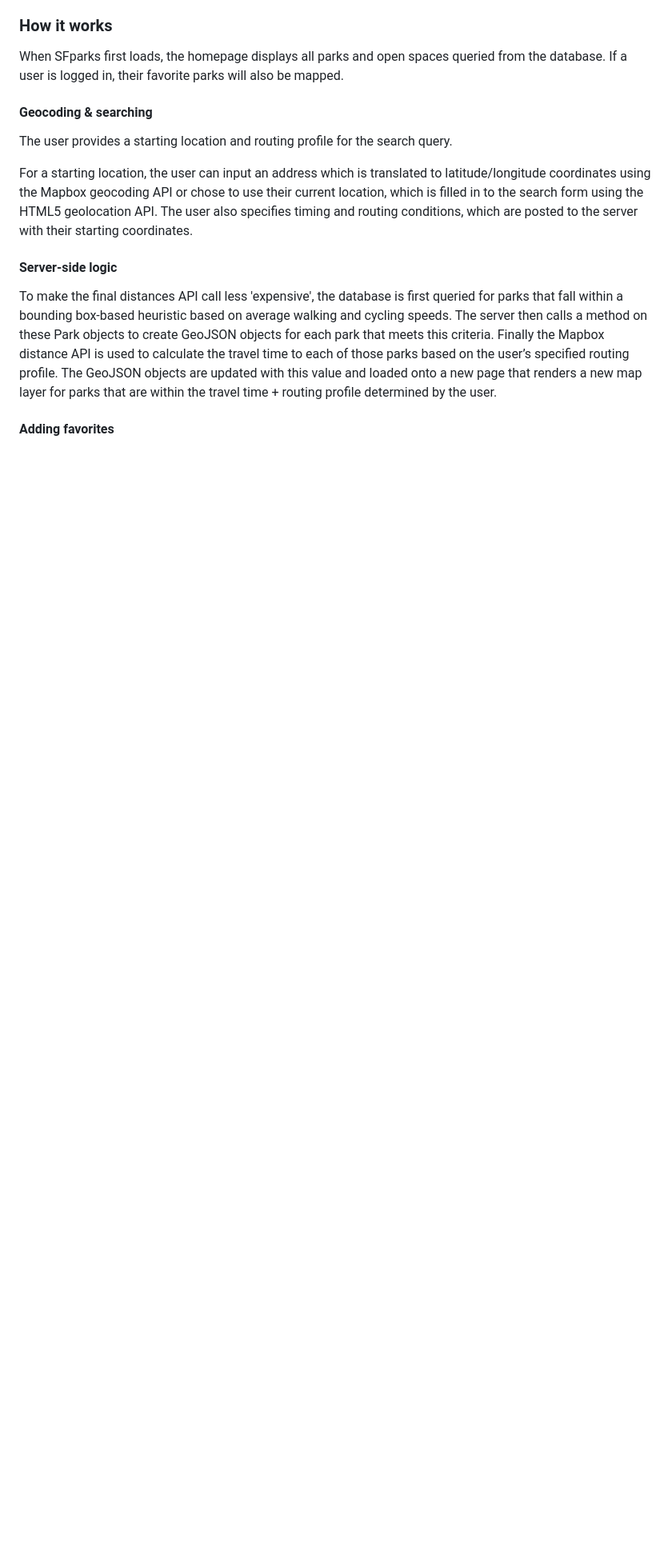
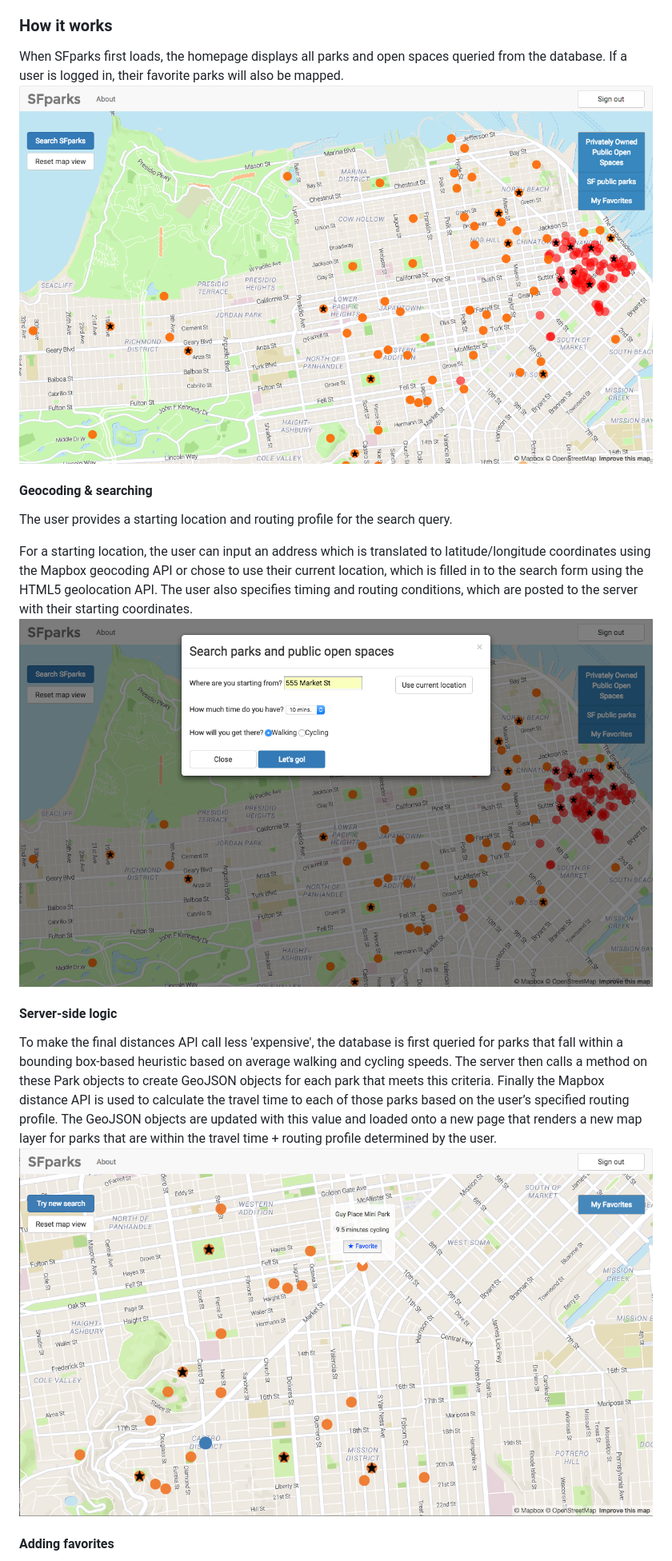
Before and after one commit to cvlong/sfparks, a Markdown page: README.md, the part around one of its changes. Shown at 80% size. GitHub-like rendering; pictures changed too: static/img/homepage.png (added), static/img/results.png (added), static/img/search.png (added); blank space fills up the shorter version.

Commit message:
add screenshots

```diff
--- a/README.md
+++ b/README.md
@@ -31,14 +31,17 @@ SFparks uses HTML5, CSS, and Javascript on the client side and leverages the Map
 
 ### <a name="how"></a>How it works
 When SFparks first loads, the homepage displays all parks and open spaces queried from the database. If a user is logged in, their favorite parks will also be mapped.
+![Homepage](/static/img/homepage.png)
 
 #### Geocoding & searching
 The user provides a starting location and routing profile for the search query.
 
 For a starting location, the user can input an address which is translated to latitude/longitude coordinates using the Mapbox geocoding API or chose to use their current location, which is filled in to the search form using the HTML5 geolocation API. The user also specifies timing and routing conditions, which are posted to the server with their starting coordinates.
+![Search](/static/img/search.png)
 
 #### Server-side logic
 To make the final distances API call less 'expensive', the database is first queried for parks that fall within a bounding box-based heuristic based on average walking and cycling speeds. The server then calls a method on these Park objects to create GeoJSON objects for each park that meets this criteria. Finally the Mapbox distance API is used to calculate the travel time to each of those parks based on the user’s specified routing profile. The GeoJSON objects are updated with this value and loaded onto a new page that renders a new map layer for parks that are within the travel time + routing profile determined by the user.
+![Search](/static/img/results.png)
 
 #### Adding favorites
 If a user is logged in, they can access or update their favorite parks through the pop-up window, which appears when hovering over a park marker on the map. To add or change a favorite, a user can toggle the favorite button; this event will:
```
Also changed, not shown: other parts of README.md (+1 -2 lines), static/img/pin-glyph.png (added).
